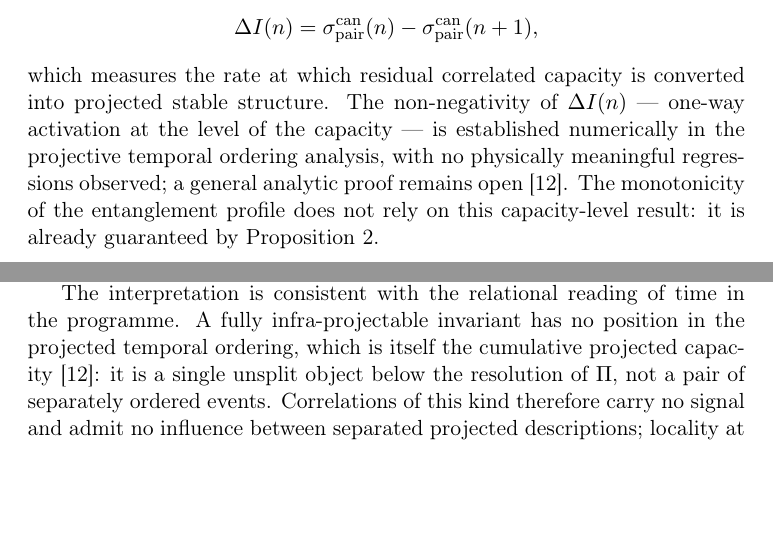
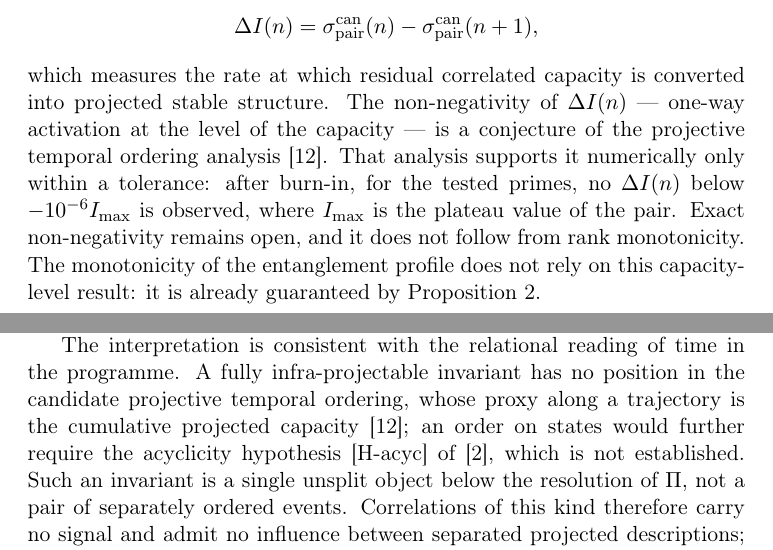
Before and after one commit to Cosmochrony/entanglement-note, a LaTeX paper (tex/EntanglementNote.tex): two parts of pages 7 and 8 of 12 before the commit and two parts of pages 7 and 8 of 13 after it, joined at a grey line, cut so that both start at the same text, the shorter picture padded with empty space. Compiled offline with pdfLaTeX.

Commit message:
PTO 1.5 alignment: capacity-level one-way activation is a conjecture supported within tolerance; temporal ordering is a trajectory proxy, state order needs [H-acyc]

```diff
--- a/tex/EntanglementNote.tex
+++ b/tex/EntanglementNote.tex
@@ -284,9 +284,11 @@ in the Spectral Admissibility Cascade}
       \Delta I(n)=\spair(n)-\spair(n+1),
     \]
     which measures the rate at which residual correlated capacity is converted into projected stable structure.
-    The non-negativity of $\Delta I(n)$ --- one-way activation at the level of the capacity --- is established
-    numerically in the projective temporal ordering analysis, with no physically meaningful regressions
-    observed; a general analytic proof remains open~\cite{Beau2026pto}.
+    The non-negativity of $\Delta I(n)$ --- one-way activation at the level of the capacity --- is a conjecture
+    of the projective temporal ordering analysis~\cite{Beau2026pto}.
+    That analysis supports it numerically only within a tolerance: after burn-in, for the tested primes, no
+    $\Delta I(n)$ below $-10^{-6} I_{\max}$ is observed, where $I_{\max}$ is the plateau value of the pair.
+    Exact non-negativity remains open, and it does not follow from rank monotonicity.
     The monotonicity of the entanglement profile does not rely on this capacity-level result: it is already
     guaranteed by Proposition~\ref{prop:mono}.
 
@@ -303,8 +305,10 @@ in the Spectral Admissibility Cascade}
     exponent rather than by an independent dynamical input~\cite{Beau2026a4,Beau2026a25,Beau2026c}.
 
     The interpretation is consistent with the relational reading of time in the programme.
-    A fully infra-projectable invariant has no position in the projected temporal ordering, which is itself the
-    cumulative projected capacity~\cite{Beau2026pto}: it is a single unsplit object below the resolution of
+    A fully infra-projectable invariant has no position in the candidate projective temporal ordering, whose
+    proxy along a trajectory is the cumulative projected capacity~\cite{Beau2026pto}; an order on states would
+    further require the acyclicity hypothesis [H-acyc] of~\cite{Beau2026m}, which is not established.
+    Such an invariant is a single unsplit object below the resolution of
     $\Pi$, not a pair of separately ordered events.
     Correlations of this kind therefore carry no signal and admit no influence between separated projected
     descriptions; locality at the projected level is preserved, in the same way that the non-injective
```
Also changed, not shown: README.md, tex/EntanglementNote.tex (5 more changed lines).
